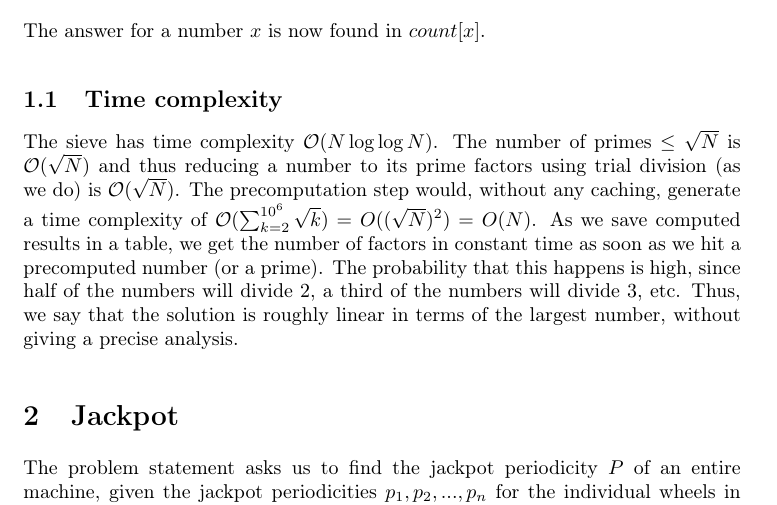
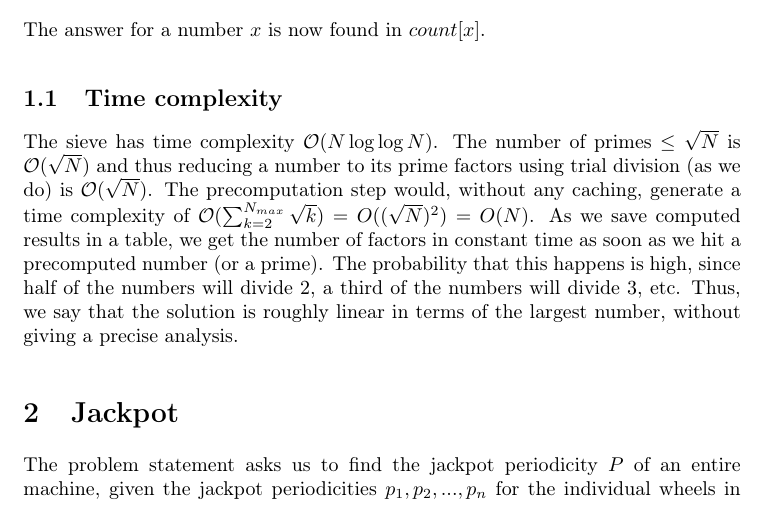
Before and after one commit to ecksun/number-theory-solutions, a LaTeX document (solutions.tex): part of page 2 of 7, cut so that both start at the same text. Compiled offline with pdfLaTeX.

Commit message:
Updated time complexity of factorial factors.

```diff
--- a/solutions.tex
+++ b/solutions.tex
@@ -159,7 +159,7 @@ The sieve has time complexity $\mathcal{O}(N\log{\log{N}})$. The number of
 primes $\le \sqrt{N}$ is $\mathcal{O}(\sqrt{N})$ and thus reducing a number to
 its prime factors using trial division (as we do) is $\mathcal{O}(\sqrt{N})$.
 The precomputation step would, without any caching, generate a time complexity
-of $\mathcal{O}(\sum_{k=2}^{10^{6}}\sqrt{k}) = O((\sqrt{N})^2) = O(N)$. As we
+of $\mathcal{O}(\sum_{k=2}^{N_{max}}\sqrt{k}) = O((\sqrt{N})^2) = O(N)$. As we
 save computed results in a table, we get the number of factors in constant time
 as soon as we hit a precomputed number (or a prime). The probability that this
 happens is high, since half of the numbers will divide 2, a third of the
```
